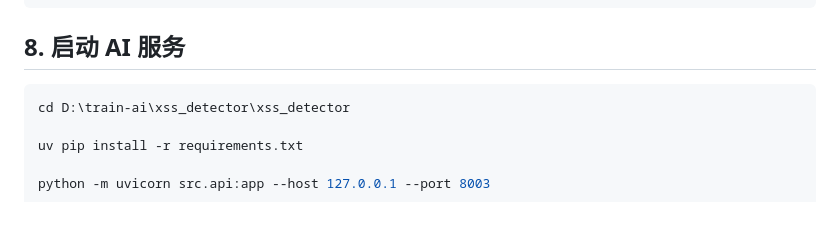
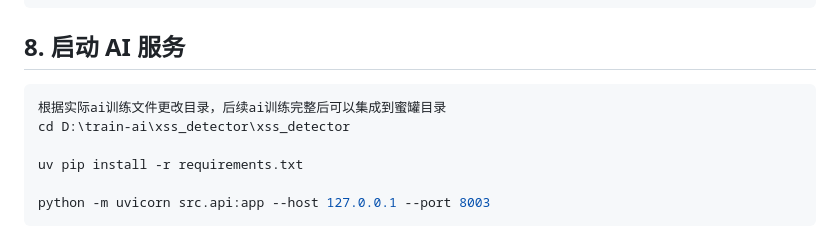
Before and after one commit to tangchunxia281-dotcom/honeypot-system, a Markdown page: AI_SerVice.md, the part around the change. Rendered like a GitHub page.

Commit message:
Update AI_SerVice.md
ai训练文件启动命令

````diff
--- a/AI_SerVice.md
+++ b/AI_SerVice.md
@@ -274,6 +274,7 @@ model_info_ttl = 300
 
 
 ```powershell
+根据实际ai训练文件更改目录，后续ai训练完整后可以集成到蜜罐目录
 cd D:\train-ai\xss_detector\xss_detector
 
 uv pip install -r requirements.txt
````
